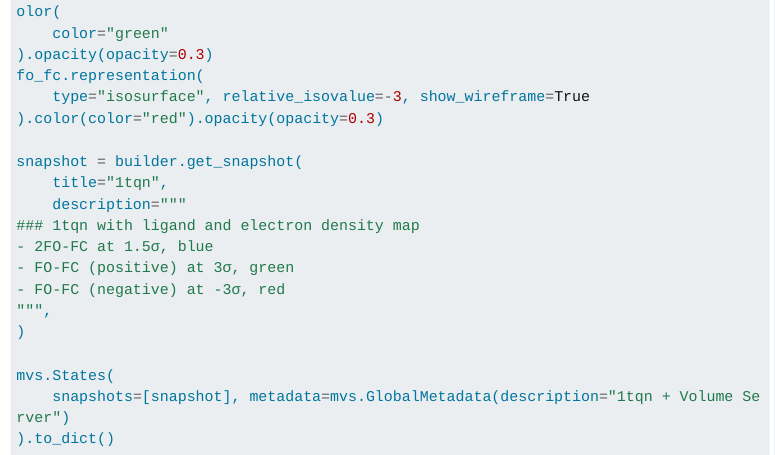
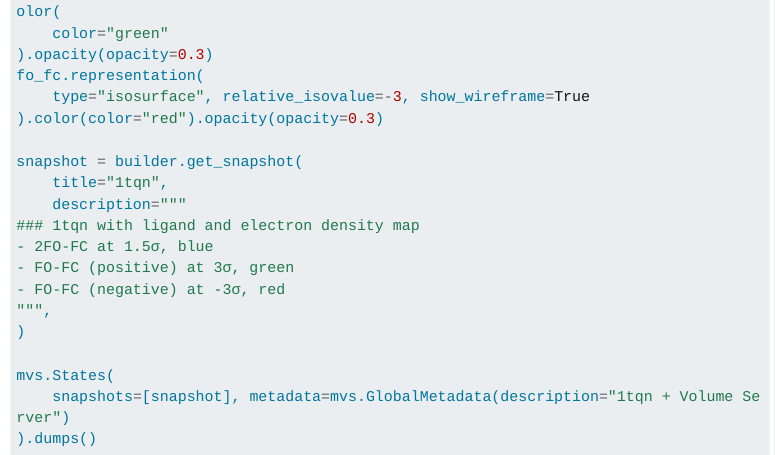
Before and after one commit to zachcp/molviewspec-live, a Quarto document (docs/about.qmd): the page in a window 1100 px wide, from 8450 px down. Rendered offline with R 4.5, knitr and Pandoc in place of Quarto, with nearby package versions; menus at the side of the page are left out; long lines of code are wrapped.

Commit message:
update serialization

````diff
--- a/docs/about.qmd
+++ b/docs/about.qmd
@@ -431,6 +431,6 @@ snapshot = builder.get_snapshot(
 
 mvs.States(
     snapshots=[snapshot], metadata=mvs.GlobalMetadata(description="1tqn + Volume Server")
-).to_dict()
+).dumps()
 
 ```
````
